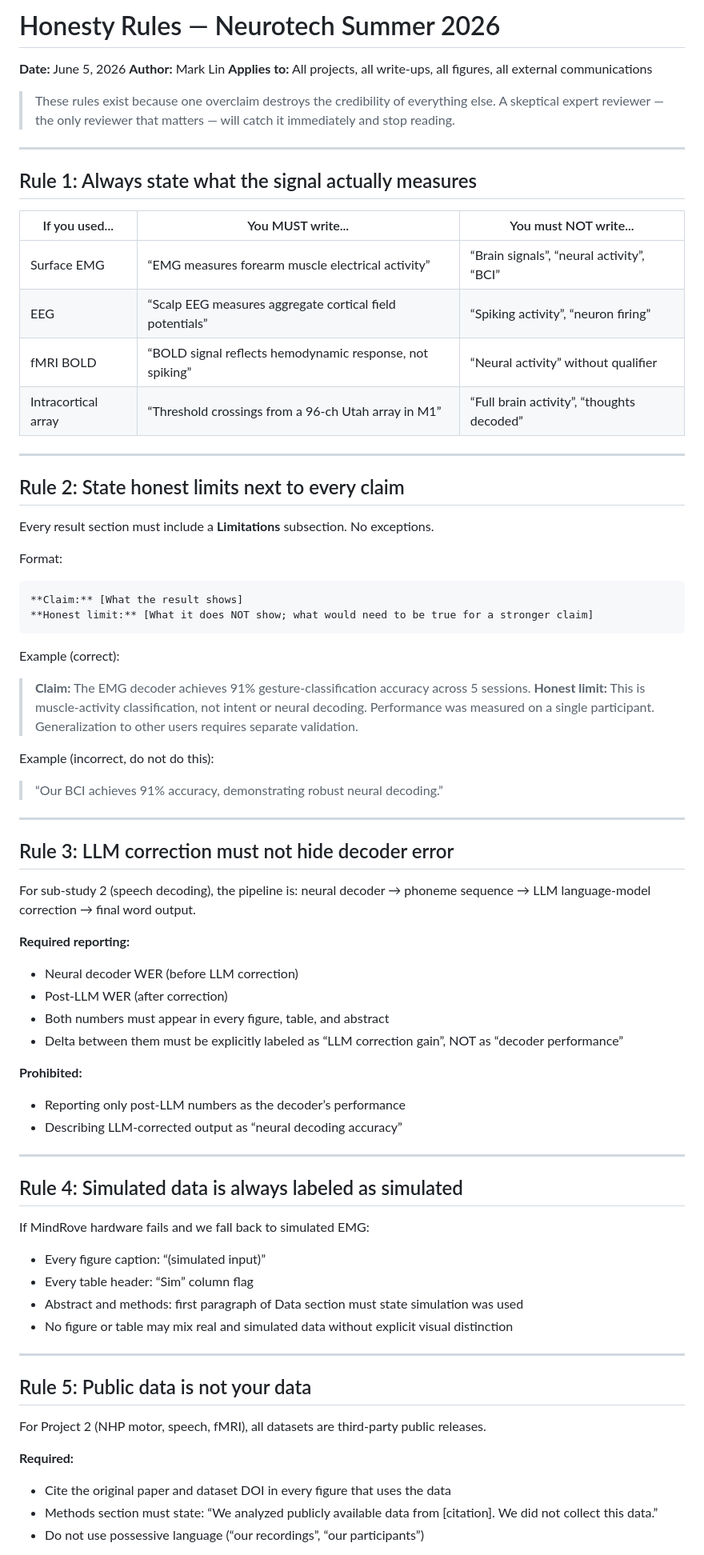
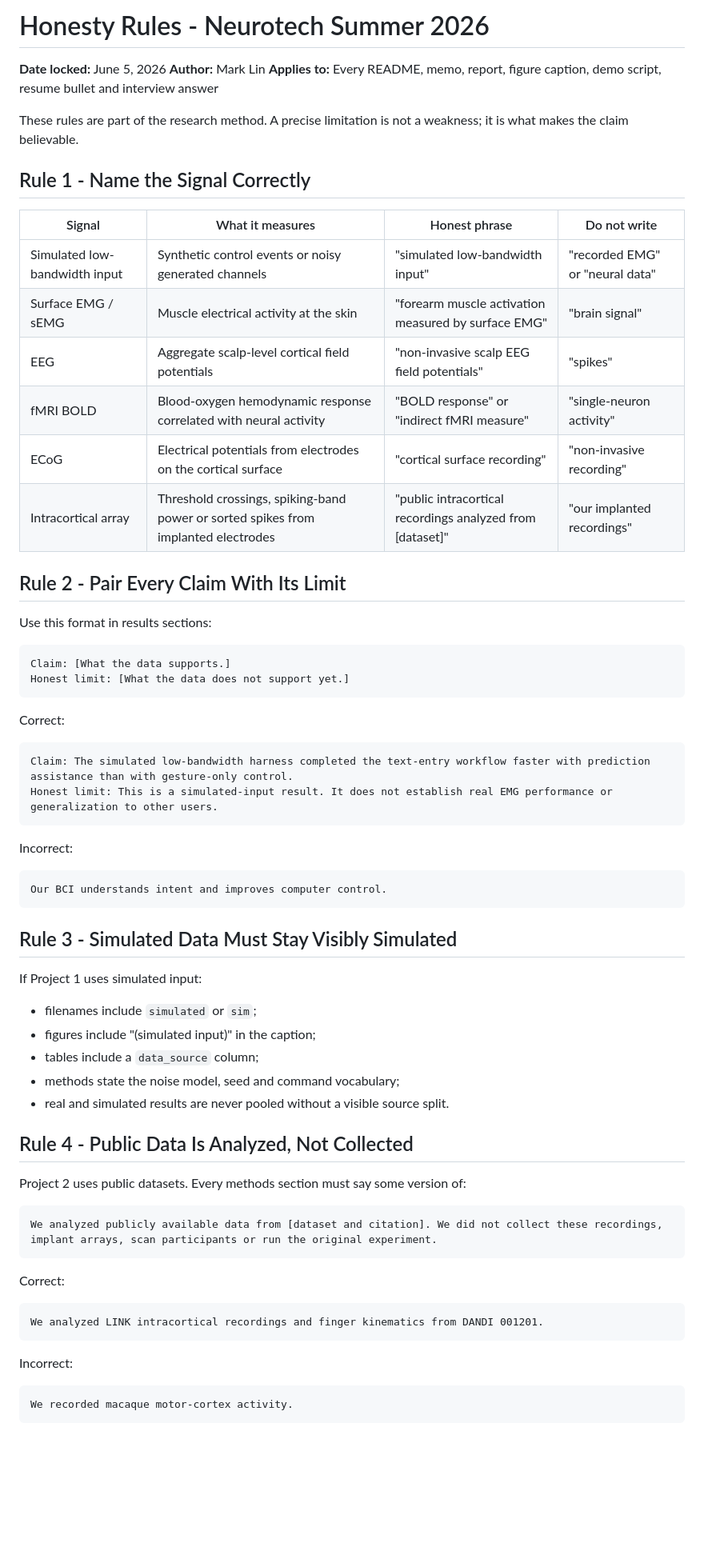
Before and after one commit to calebnewtonusc/Neurotech, a Markdown page: week-01/honesty_rules.md, the part around one of its changes. Shown at 80% size. Drawn GitHub-style; blank space fills up the shorter version.

````diff
--- a/week-01/honesty_rules.md
+++ b/week-01/honesty_rules.md
@@ -1,75 +1,71 @@
-# Honesty Rules — Neurotech Summer 2026
+# Honesty Rules - Neurotech Summer 2026
 
-**Date:** June 5, 2026
+**Date locked:** June 5, 2026
 **Author:** Mark Lin
-**Applies to:** All projects, all write-ups, all figures, all external communications
+**Applies to:** Every README, memo, report, figure caption, demo script, resume bullet and interview answer
 
-> These rules exist because one overclaim destroys the credibility of everything else. A skeptical expert reviewer — the only reviewer that matters — will catch it immediately and stop reading.
+These rules are part of the research method. A precise limitation is not a weakness; it is what makes the claim believable.
 
----
+## Rule 1 - Name the Signal Correctly
 
-## Rule 1: Always state what the signal actually measures
+| Signal | What it measures | Honest phrase | Do not write |
+|---|---|---|---|
+| Simulated low-bandwidth input | Synthetic control events or noisy generated channels | "simulated low-bandwidth input" | "recorded EMG" or "neural data" |
+| Surface EMG / sEMG | Muscle electrical activity at the skin | "forearm muscle activation measured by surface EMG" | "brain signal" |
+| EEG | Aggregate scalp-level cortical field potentials | "non-invasive scalp EEG field potentials" | "spikes" |
+| fMRI BOLD | Blood-oxygen hemodynamic response correlated with neural activity | "BOLD response" or "indirect fMRI measure" | "single-neuron activity" |
+| ECoG | Electrical potentials from electrodes on the cortical surface | "cortical surface recording" | "non-invasive recording" |
+| Intracortical array | Threshold crossings, spiking-band power or sorted spikes from implanted electrodes | "public intracortical recordings analyzed from [dataset]" | "our implanted recordings" |
 
-| If you used... | You MUST write... | You must NOT write... |
-|---|---|---|
-| Surface EMG | “EMG measures forearm muscle electrical activity” | “Brain signals”, “neural activity”, “BCI” |
-| EEG | “Scalp EEG measures aggregate cortical field potentials” | “Spiking activity”, “neuron firing” |
-| fMRI BOLD | “BOLD signal reflects hemodynamic response, not spiking” | “Neural activity” without qualifier |
-| Intracortical array | “Threshold crossings from a 96-ch Utah array in M1” | “Full brain activity”, “thoughts decoded” |
+## Rule 2 - Pair Every Claim With Its Limit
 
----
+Use this format in results sections:
 
-## Rule 2: State honest limits next to every claim
-
-Every result section must include a **Limitations** subsection. No exceptions.
-
-Format:
-```
-**Claim:** [What the result shows]
-**Honest limit:** [What it does NOT show; what would need to be true for a stronger claim]
+```text
+Claim: [What the data supports.]
+Honest limit: [What the data does not support yet.]
 ```
 
-Example (correct):
-> **Claim:** The EMG decoder achieves 91% gesture-classification accuracy across 5 sessions.
-> **Honest limit:** This is muscle-activity classification, not intent or neural decoding. Performance was measured on a single participant. Generalization to other users requires separate validation.
+Correct:
 
-Example (incorrect, do not do this):
-> “Our BCI achieves 91% accuracy, demonstrating robust neural decoding.”
+```text
+Claim: The simulated low-bandwidth harness completed the text-entry workflow faster with prediction assistance than with gesture-only control.
+Honest limit: This is a simulated-input result. It does not establish real EMG performance or generalization to other users.
+```
 
----
+Incorrect:
 
-## Rule 3: LLM correction must not hide decoder error
+```text
+Our BCI understands intent and improves computer control.
+```
 
-For sub-study 2 (speech decoding), the pipeline is: neural decoder → phoneme sequence → LLM language-model correction → final word output.
+## Rule 3 - Simulated Data Must Stay Visibly Simulated
 
-**Required reporting:**
-- Neural decoder WER (before LLM correction)
-- Post-LLM WER (after correction)
-- Both numbers must appear in every figure, table, and abstract
-- Delta between them must be explicitly labeled as “LLM correction gain”, NOT as “decoder performance”
+If Project 1 uses simulated input:
 
-**Prohibited:**
-- Reporting only post-LLM numbers as the decoder’s performance
-- Describing LLM-corrected output as “neural decoding accuracy”
+- filenames include `simulated` or `sim`;
+- figures include "(simulated input)" in the caption;
+- tables include a `data_source` column;
+- methods state the noise model, seed and command vocabulary;
+- real and simulated results are never pooled without a visible source split.
 
----
+## Rule 4 - Public Data Is Analyzed, Not Collected
 
-## Rule 4: Simulated data is always labeled as simulated
+Project 2 uses public datasets. Every methods section must say some version of:
 
-If MindRove hardware fails and we fall back to simulated EMG:
-- Every figure caption: “(simulated input)”
-- Every table header: “Sim” column flag
-- Abstract and methods: first paragraph of Data section must state simulation was used
-- No figure or table may mix real and simulated data without explicit visual distinction
+```text
+We analyzed publicly available data from [dataset and citation]. We did not collect these recordings, implant arrays, scan participants or run the original experiment.
+```
 
----
+Correct:
 
-## Rule 5: Public data is not your data
+```text
+We analyzed LINK intracortical recordings and finger kinematics from DANDI 001201.
+```
 
-For Project 2 (NHP motor, speech, fMRI), all datasets are third-party public releases.
+Incorrect:
 
-**Required:**
-- Cite the original paper and dataset DOI in every figure that uses the data
-- Methods section must state: “We analyzed publicly available data from [citation]. We did not collect this data.”
-- Do not use possessive language (“our recordings”, “our participants”)
+```text
+We recorded macaque motor-cortex activity.
+```
 
````
Also changed, not shown: other parts of week-01/honesty_rules.md (+60 -37 lines).
